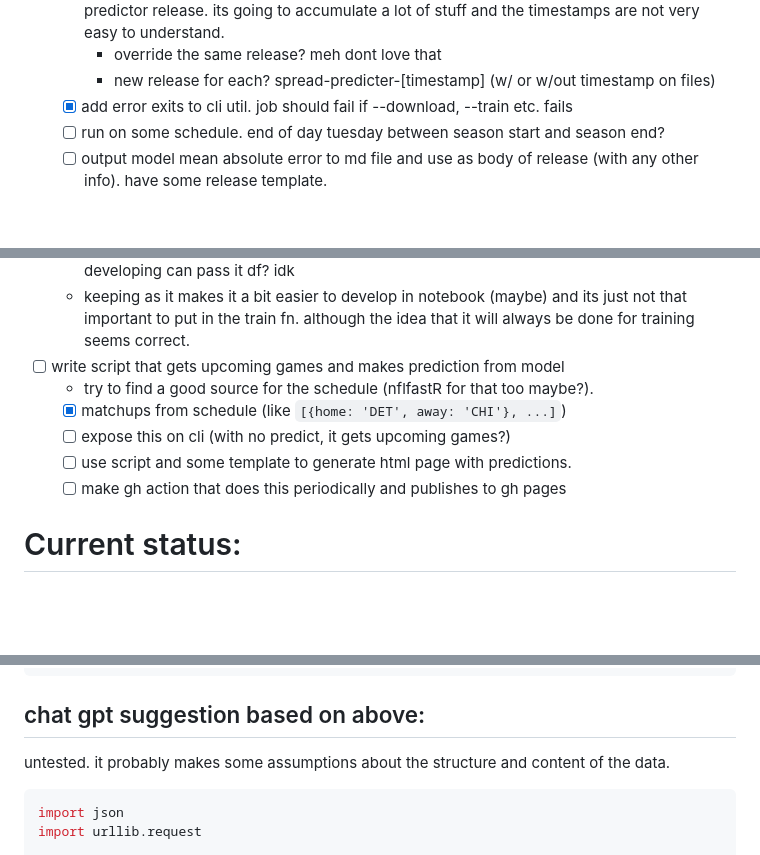
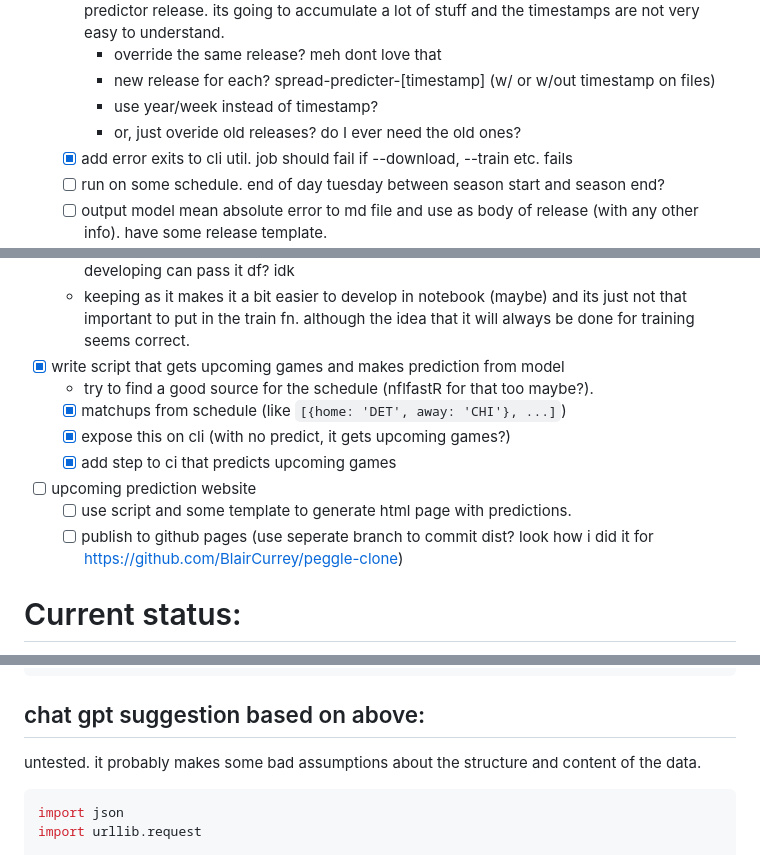
Before and after one commit to BlairCurrey/nfl-analytics, a Markdown page: README.md, 3 parts joined by grey strips. GitHub-like rendering; blank space fills up the shorter version.

Commit message:
chore: update readme todos

````diff
--- a/README.md
+++ b/README.md
@@ -109,6 +109,8 @@ score differential is wrong? look at first game. the number for the 2 teams dont
   - [ ] rethink release setup. currently it publishes a new set with timestamp to one spread-predictor release. its going to accumulate a lot of stuff and the timestamps are not very easy to understand.
     - override the same release? meh dont love that
     - new release for each? spread-predicter-[timestamp] (w/ or w/out timestamp on files)
+    - use year/week instead of timestamp?
+    - or, just overide old releases? do I ever need the old ones?
   - [x] add error exits to cli util. job should fail if --download, --train etc. fails
   - [ ] run on some schedule. end of day tuesday between season start and season end?
   - [ ] output model mean absolute error to md file and use as body of release (with any other info). have some release template.
@@ -133,12 +135,14 @@ score differential is wrong? look at first game. the number for the 2 teams dont
   - just need to see how its actually used
   - I guess its good for development purposes? maybe just make the df arg in train_model(df) optional and build from ground up if not provided which will be used in cli/deployment but developing can pass it df? idk
   - keeping as it makes it a bit easier to develop in notebook (maybe) and its just not that important to put in the train fn. although the idea that it will always be done for training seems correct.
-- [ ] write script that gets upcoming games and makes prediction from model
+- [x] write script that gets upcoming games and makes prediction from model
   - try to find a good source for the schedule (nflfastR for that too maybe?).
   - [x] matchups from schedule (like `[{home: 'DET', away: 'CHI'}, ...]`)
-  - [ ] expose this on cli (with no predict, it gets upcoming games?)
+  - [x] expose this on cli (with no predict, it gets upcoming games?)
+  - [x] add step to ci that predicts upcoming games
+- [ ] upcoming prediction website
   - [ ] use script and some template to generate html page with predictions.
-  - [ ] make gh action that does this periodically and publishes to gh pages
+  - [ ] publish to github pages (use seperate branch to commit dist? look how i did it for https://github.com/BlairCurrey/peggle-clone)
 
 # Current status:
 
@@ -366,7 +370,7 @@ can identify teams with one of:
 
 ## chat gpt suggestion based on above:
 
-untested. it probably makes some assumptions about the structure and content of the data.
+untested. it probably makes some bad assumptions about the structure and content of the data.
 
 ```python
 import json
````
